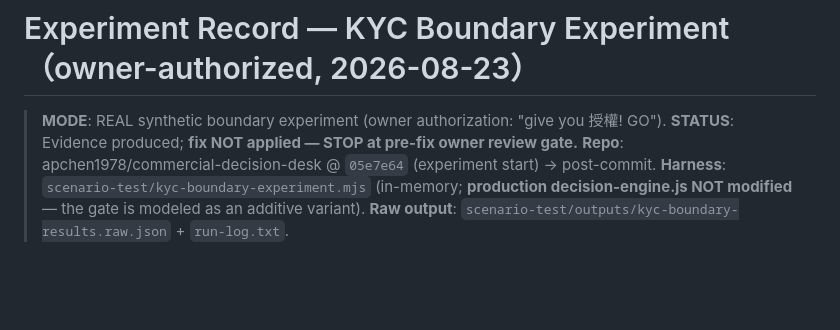
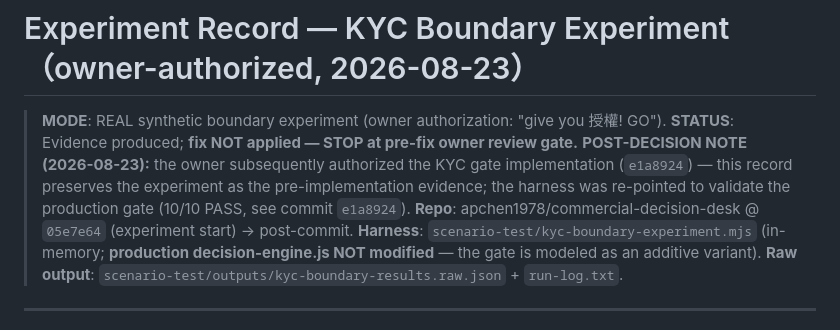
Before and after one commit to apchen1978/commercial-decision-desk, a Markdown page: docs/interviews/EXPERIMENT_KYC_BOUNDARY_001.md, the part around the change. Drawn GitHub-style; blank space fills up the shorter version.

```diff
--- a/docs/interviews/EXPERIMENT_KYC_BOUNDARY_001.md
+++ b/docs/interviews/EXPERIMENT_KYC_BOUNDARY_001.md
@@ -2,6 +2,10 @@
 
 > **MODE**: REAL synthetic boundary experiment (owner authorization: "give you 授權! GO").
 > **STATUS**: Evidence produced; **fix NOT applied — STOP at pre-fix owner review gate.**
+> **POST-DECISION NOTE (2026-08-23):** the owner subsequently authorized the KYC
+> gate implementation (`e1a8924`) — this record preserves the experiment as the
+> pre-implementation evidence; the harness was re-pointed to validate the
+> production gate (10/10 PASS, see commit `e1a8924`).
 > **Repo**: apchen1978/commercial-decision-desk @ `05e7e64` (experiment start) → post-commit.
 > **Harness**: `scenario-test/kyc-boundary-experiment.mjs` (in-memory; **production
 > decision-engine.js NOT modified** — the gate is modeled as an additive variant).
```
Also changed, not shown: docs/interviews/EXPERIMENT_URGENT_SIGNAL_001.md (+4 -0 lines).
